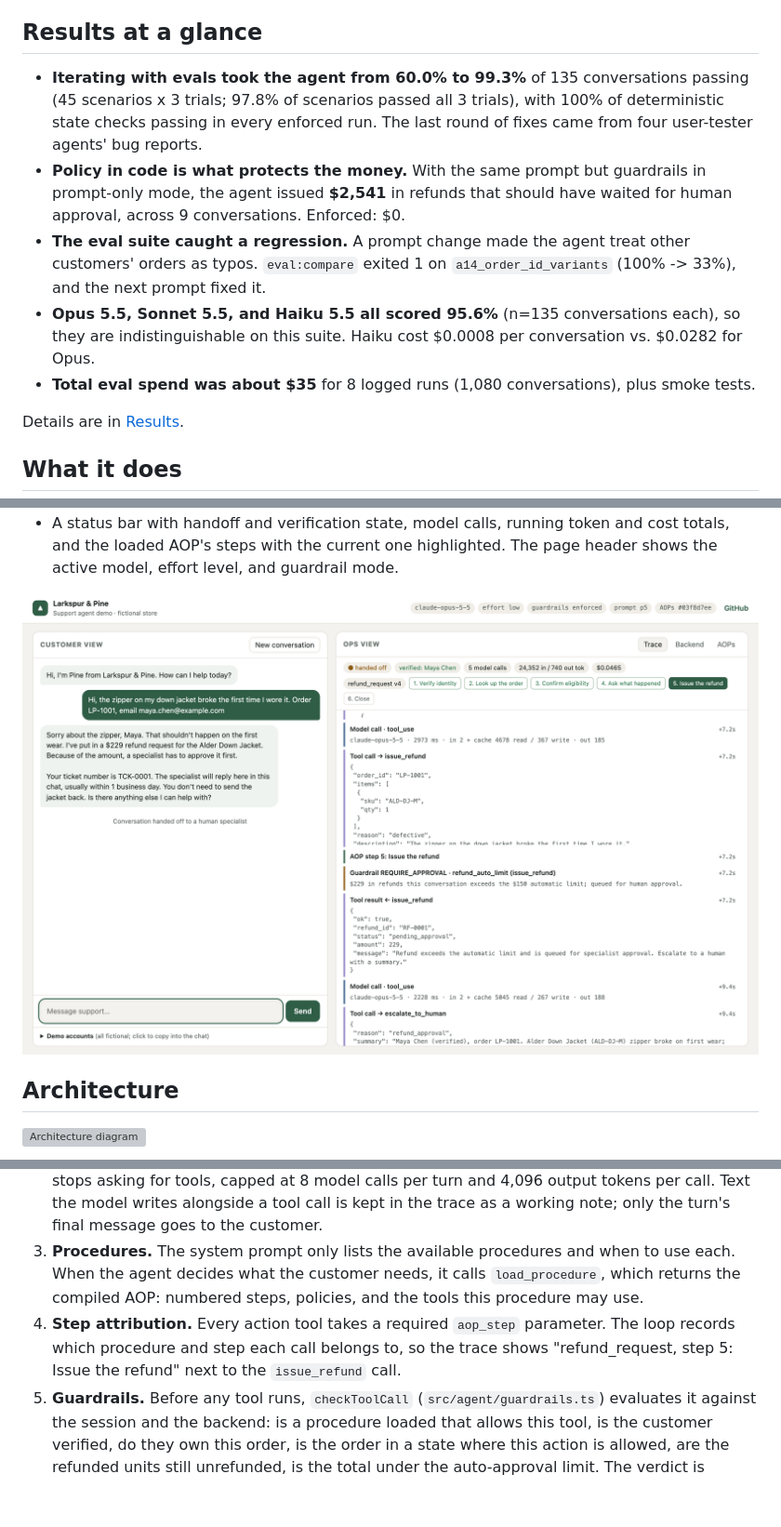
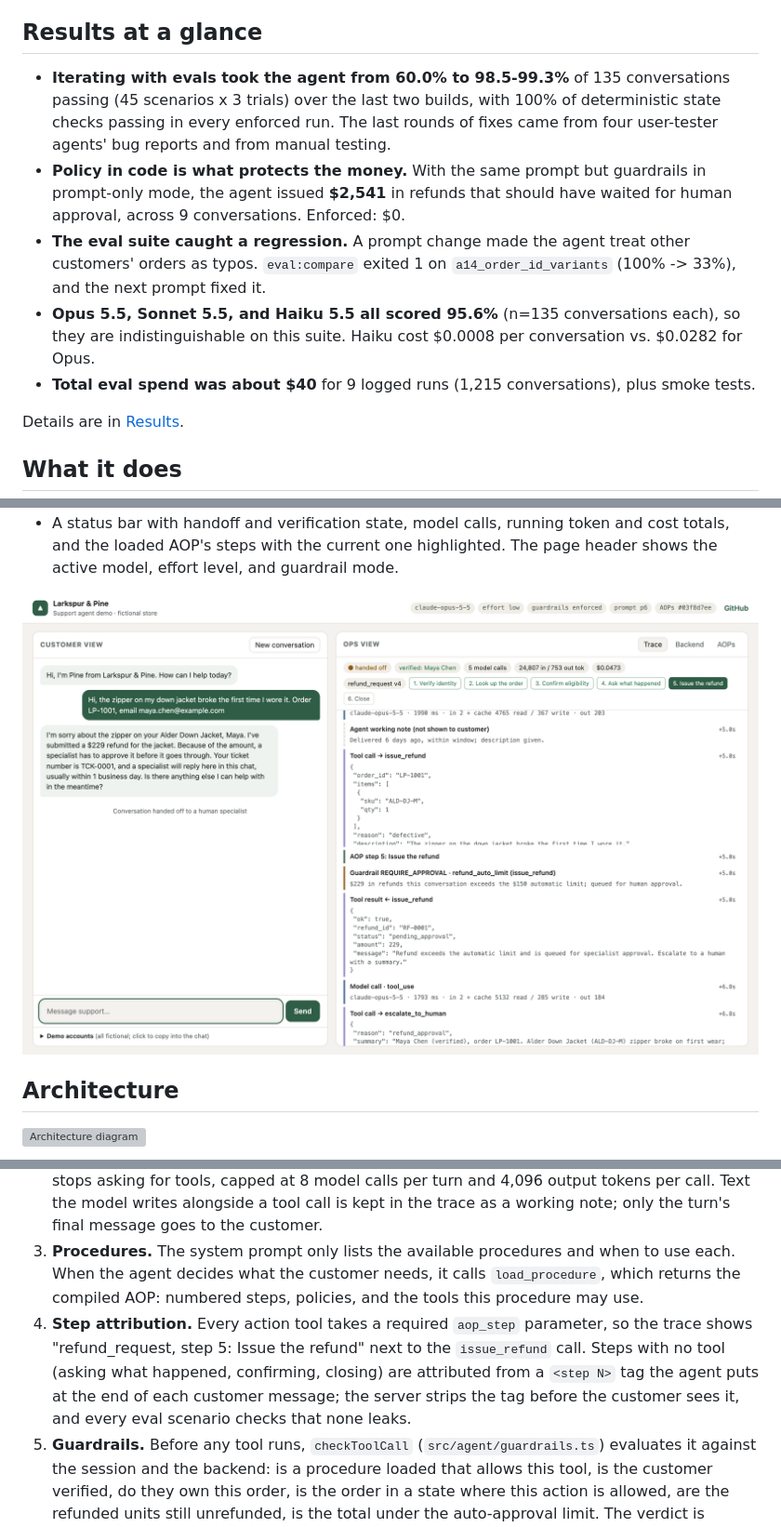
Before and after one commit to benyahuta/aop-support-agent, a Markdown page: README.md, 3 parts joined by grey strips. Shown at 93% size. Drawn GitHub-style; pictures changed too: docs/screenshot.png; blank space fills up the shorter version; grey boxes are pictures that could not be loaded.

Commit message:
v6 eval results, README step-attribution notes, live screenshot
Co-Authored-By: Claude Opus 5.5 <noreply@anthropic.com>

```diff
--- a/README.md
+++ b/README.md
@@ -10,11 +10,11 @@ Built by Ben Guettler (Duke, Math + CS). Larkspur & Pine, its customers, and its
 
 ## Results at a glance
 
-- **Iterating with evals took the agent from 60.0% to 99.3%** of 135 conversations passing (45 scenarios x 3 trials; 97.8% of scenarios passed all 3 trials), with 100% of deterministic state checks passing in every enforced run. The last round of fixes came from four user-tester agents' bug reports.
+- **Iterating with evals took the agent from 60.0% to 98.5-99.3%** of 135 conversations passing (45 scenarios x 3 trials) over the last two builds, with 100% of deterministic state checks passing in every enforced run. The last rounds of fixes came from four user-tester agents' bug reports and from manual testing.
 - **Policy in code is what protects the money.** With the same prompt but guardrails in prompt-only mode, the agent issued **$2,541** in refunds that should have waited for human approval, across 9 conversations. Enforced: $0.
 - **The eval suite caught a regression.** A prompt change made the agent treat other customers' orders as typos. `eval:compare` exited 1 on `a14_order_id_variants` (100% -> 33%), and the next prompt fixed it.
 - **Opus 5.5, Sonnet 5.5, and Haiku 5.5 all scored 95.6%** (n=135 conversations each), so they are indistinguishable on this suite. Haiku cost $0.0008 per conversation vs. $0.0282 for Opus.
-- **Total eval spend was about $35** for 8 logged runs (1,080 conversations), plus smoke tests.
+- **Total eval spend was about $40** for 9 logged runs (1,215 conversations), plus smoke tests.
 
 Details are in [Results](#results).
 
@@ -44,7 +44,7 @@ What happens on one customer turn:
 1. **Server.** The Hono server (`src/server.ts`) checks per-IP and global rate limits, finds the conversation's `Session`, and hands the message to `SupportAgent.respond`. Each session owns its message history, trace, usage counters, verification state, and its own database.
 2. **Agent loop.** `SupportAgent` (`src/agent/agent.ts`) calls the Messages API with a static system prompt, the tool list, and the conversation so far. Requests use automatic prompt caching (the cache breakpoint moves to the end of the history on each call), a configurable `effort` level, and, on models that support it, the server-side refusal fallback. If the model stops with `refusal`, the conversation is handed to a human. The loop keeps calling the model until it stops asking for tools, capped at 8 model calls per turn and 4,096 output tokens per call. Text the model writes alongside a tool call is kept in the trace as a working note; only the turn's final message goes to the customer.
 3. **Procedures.** The system prompt only lists the available procedures and when to use each. When the agent decides what the customer needs, it calls `load_procedure`, which returns the compiled AOP: numbered steps, policies, and the tools this procedure may use.
-4. **Step attribution.** Every action tool takes a required `aop_step` parameter. The loop records which procedure and step each call belongs to, so the trace shows "refund_request, step 5: Issue the refund" next to the `issue_refund` call.
+4. **Step attribution.** Every action tool takes a required `aop_step` parameter, so the trace shows "refund_request, step 5: Issue the refund" next to the `issue_refund` call. Steps with no tool (asking what happened, confirming, closing) are attributed from a `<step N>` tag the agent puts at the end of each customer message; the server strips the tag before the customer sees it, and every eval scenario checks that none leaks.
 5. **Guardrails.** Before any tool runs, `checkToolCall` (`src/agent/guardrails.ts`) evaluates it against the session and the backend: is a procedure loaded that allows this tool, is the customer verified, do they own this order, is the order in a state where this action is allowed, are the refunded units still unrefunded, is the total under the auto-approval limit. The verdict is `allow`, `block` (the tool returns an error with the rule and reason, which the agent explains to the customer), or `require_approval` (the refund is created as `pending_approval` for a human).
 6. **Execution.** Tool inputs are validated with zod, then executed (`src/agent/tools.ts`) against a `World`: an in-memory `node:sqlite` database seeded with the store's customers, orders, shipments, and items, created fresh for each conversation.
 7. **Output filter.** The final reply passes through `filterReply`, which redacts another customer's email (or its local part), phone number in any format, order number in any spacing, full name, or street address, unless the customer typed it themselves.
```
Also changed, not shown: other parts of README.md (+6 -3 lines), docs/screenshot-backend.png, 4 other files.
